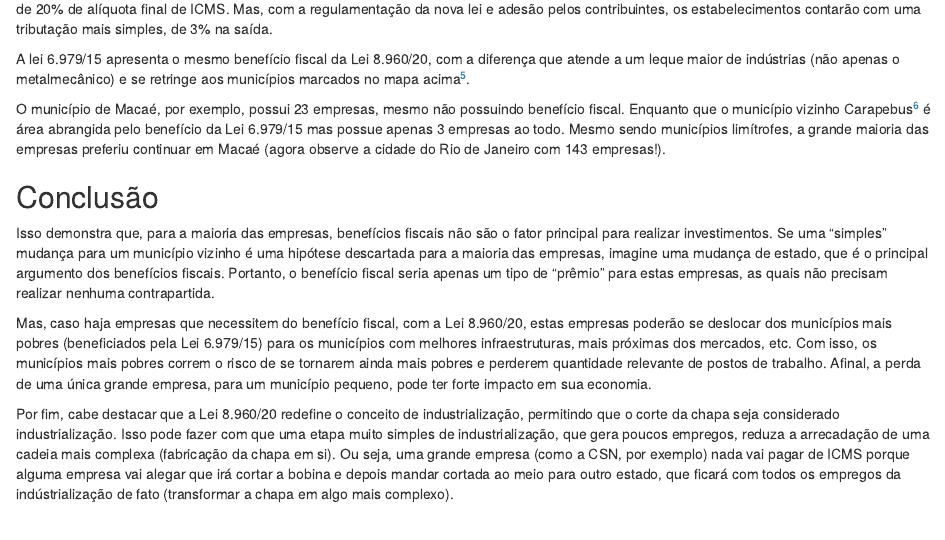
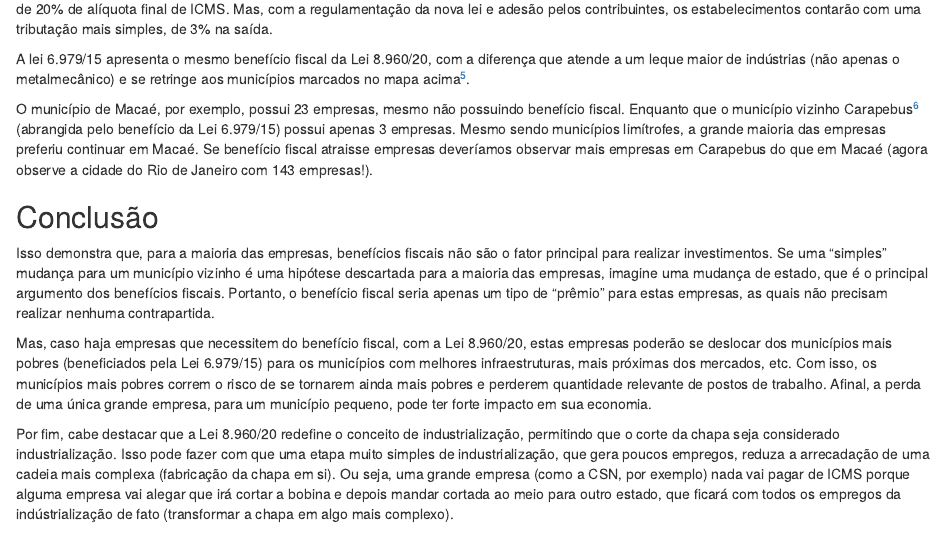
Before and after one commit to ibsenmelo/blogIbsenmelo1, an R Markdown document (content/english/post/2022-03-31-incentivos-fiscais-e-o-setor-metalmec-nico/index.Rmd): the page in a window 1100 px wide, from 1230 px down. Rendered offline with R 4.5, knitr and Pandoc, with nearby package versions; some code elsewhere in the file could not run offline.

Commit message:
metalmecv6

```diff
--- a/content/english/post/2022-03-31-incentivos-fiscais-e-o-setor-metalmec-nico/index.Rmd
+++ b/content/english/post/2022-03-31-incentivos-fiscais-e-o-setor-metalmec-nico/index.Rmd
@@ -184,7 +184,7 @@ Conforme também veiculado na mídia^[https://www.firjan.com.br/noticias/regime-
 
 A lei 6.979/15 apresenta o mesmo benefício fiscal da Lei 8.960/20, com a diferença que atende a um leque maior de indústrias (não apenas o metalmecânico) e se retringe aos municípios marcados no mapa acima^[https://www.mprj.mp.br/home/-/detalhe-noticia/visualizar/97903].
 
-O município de Macaé, por exemplo, possui 23 empresas, mesmo não possuindo benefício fiscal. Enquanto que o município vizinho Carapebus^[A lista de municípios abrangidos pelo benefício descrito na Lei 6.979/15 vêm se ampliando ao longo do tempo (vide Lei 9.335/21 que novamente ampliou esta listagem). Mas o município citado no exemplo (Carapebus) possui o referido benefício desde 2005, quando entrou em vigor a Lei 4.533/05.] é área abrangida pelo benefício da Lei 6.979/15 mas possue apenas 3 empresas ao todo. Mesmo sendo municípios limítrofes, a grande maioria das empresas preferiu continuar em Macaé (agora observe a cidade do Rio de Janeiro com 143 empresas!).
+O município de Macaé, por exemplo, possui 23 empresas, mesmo não possuindo benefício fiscal. Enquanto que o município vizinho Carapebus^[A lista de municípios abrangidos pelo benefício descrito na Lei 6.979/15 vêm se ampliando ao longo do tempo (vide Lei 9.335/21 que novamente ampliou esta listagem). Mas o município citado no exemplo (Carapebus) possui o referido benefício desde 2005, quando entrou em vigor a Lei 4.533/05.] (abrangida pelo benefício da Lei 6.979/15) possui apenas 3 empresas. Mesmo sendo municípios limítrofes, a grande maioria das empresas preferiu continuar em Macaé. Se benefício fiscal atraisse empresas deveríamos observar mais empresas em Carapebus do que em Macaé (agora observe a cidade do Rio de Janeiro com 143 empresas!).
 
 
 ## Conclusão
```
Also changed, not shown: content/english/post/2022-03-31-incentivos-fiscais-e-o-setor-metalmec-nico/index_files/figure-html/c6-1.png, 1 other file.
